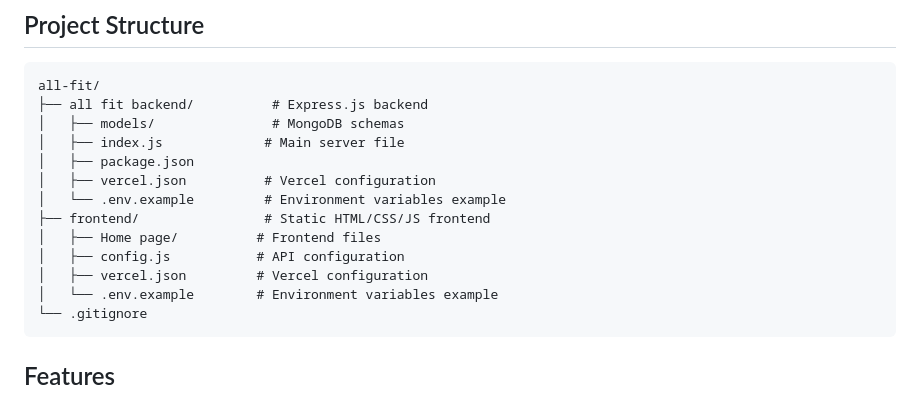
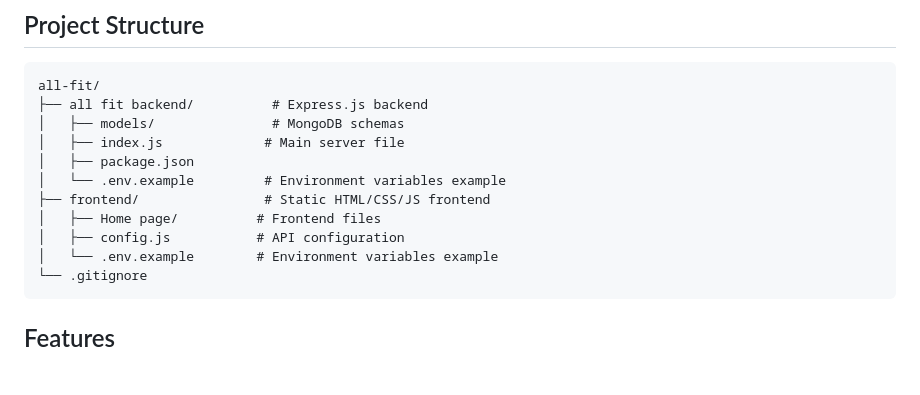
Before and after one commit to Manikant0931/mini-project, a Markdown page: readme.md, the part around the change. Rendered like a GitHub page; blank space fills up the shorter version.

Commit message:
Update readme to remove duplicate Vercel config
Removed duplicate Vercel configuration mention in readme.

````diff
--- a/readme.md
+++ b/readme.md
@@ -10,12 +10,10 @@ all-fit/
 │   ├── models/               # MongoDB schemas
 │   ├── index.js             # Main server file
 │   ├── package.json
-│   ├── vercel.json          # Vercel configuration
 │   └── .env.example         # Environment variables example
 ├── frontend/                # Static HTML/CSS/JS frontend
 │   ├── Home page/          # Frontend files
 │   ├── config.js           # API configuration
-│   ├── vercel.json         # Vercel configuration
 │   └── .env.example        # Environment variables example
 └── .gitignore
 ```
````
